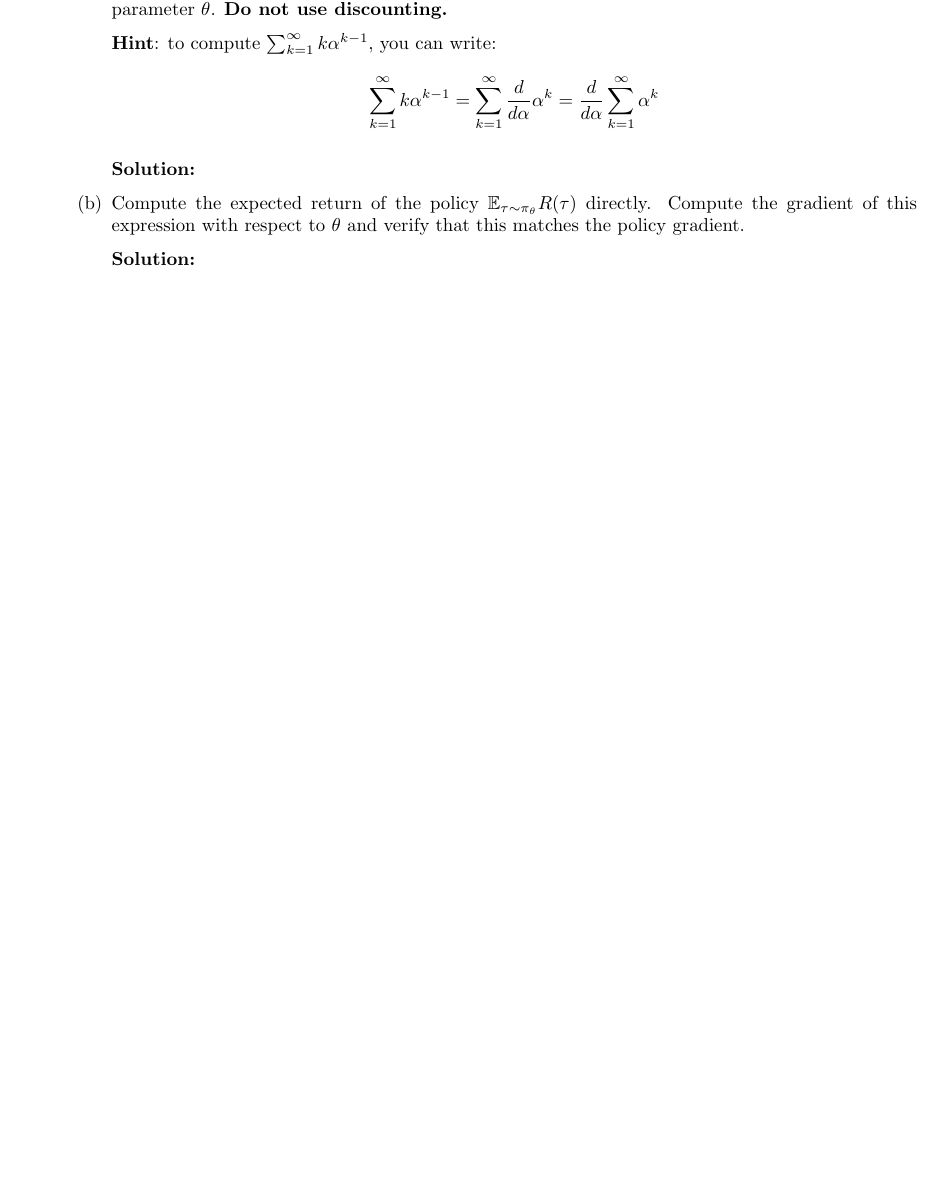
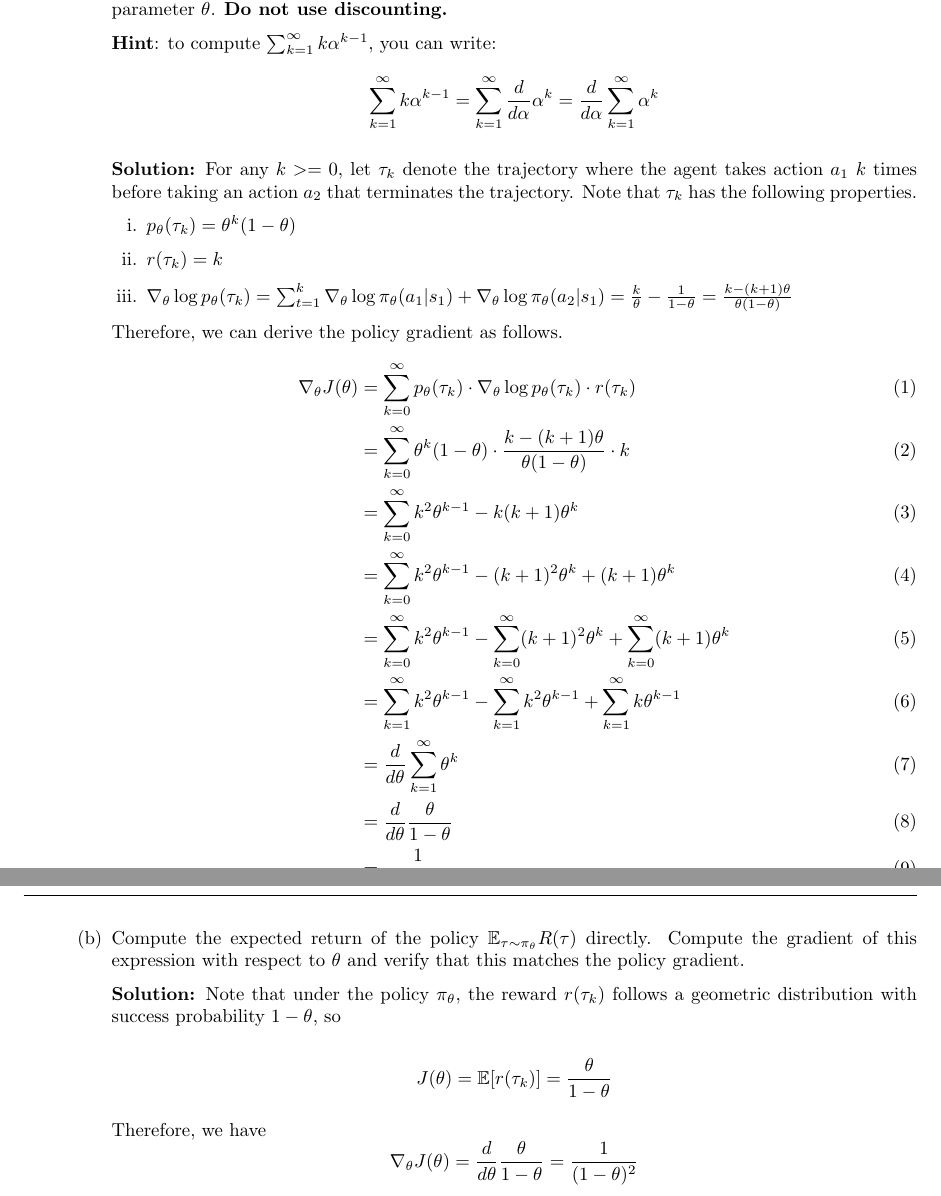
Before and after one commit to mingfei-li/berkeley-deeprl-homework, a LaTeX problem sheet (hw2/hw2_template.tex): part of page 7 of 11 before the commit and two parts of pages 7 and 8 of 12 after it, the two joined at a grey line, cut so that both start at the same text, the shorter picture padded with empty space. Compiled offline with pdfLaTeX.

```diff
--- a/hw2/hw2_template.tex
+++ b/hw2/hw2_template.tex
@@ -202,11 +208,35 @@
     \textbf{Hint}: to compute $\sum_{k=1}^\infty k\alpha^{k-1}$, you can write:
     \[\sum_{k=1}^\infty k\alpha^{k-1} = \sum_{k=1}^\infty \frac{d}{d\alpha}\alpha^k = \frac{d}{d\alpha}\sum_{k=1}^\infty\alpha^k\]
 
-\textbf{Solution:}
+\textbf{Solution:} For any $k >= 0$, let $\tau_k$ denote the trajectory where the agent takes action $a_1$ $k$ times before taking an action $a_2$ that terminates the trajectory. Note that $\tau_k$ has the following properties.
+\begin{enumerate}
+    \item $p_\theta(\tau_k) = \theta^k(1-\theta)$
+    \item $r(\tau_k) = k$
+    \item $\nabla_\theta \log p_\theta(\tau_k) = \sum_{t=1}^k \nabla_\theta \log \pi_\theta(a_1 | s_1) + \nabla_\theta \log \pi_\theta(a_2 | s_1) = \frac{k}{\theta} - \frac{1}{1 - \theta} = \frac{k - (k+1)\theta}{\theta(1-\theta)}$
+\end{enumerate}
+
+Therefore, we can derive the policy gradient as follows.
+\begin{align}
+\nabla_\theta J(\theta) &= \sum_{k=0}^{\infty} p_\theta(\tau_k) \cdot \nabla_\theta \log p_\theta(\tau_k) \cdot r(\tau_k) \\
+&= \sum_{k=0}^{\infty} \theta^k(1-\theta) \cdot \frac{k - (k+1)\theta}{\theta(1-\theta)} \cdot k \\
+&= \sum_{k=0}^{\infty} k^2\theta^{k-1} - k(k+1)\theta^k \\
+&= \sum_{k=0}^{\infty} k^2\theta^{k-1} - (k+1)^2\theta^k + (k+1)\theta^k \\
+&= \sum_{k=0}^{\infty} k^2\theta^{k-1} - \sum_{k=0}^{\infty}(k+1)^2\theta^k + \sum_{k=0}^{\infty}(k+1)\theta^k \\
+&= \sum_{k=1}^{\infty} k^2\theta^{k-1} - \sum_{k=1}^{\infty} k^2\theta^{k-1} + \sum_{k=1}^{\infty}k\theta^{k-1} \\
+&= \frac{d}{d\theta}\sum_{k=1}^{\infty}\theta^k \\
+&= \frac{d}{d\theta}\frac{\theta}{1-\theta} \\
+&= \frac{1}{(1-\theta)^2}
+\end{align}
 
     \item \label{exact_gradient} Compute the expected return of the policy $\E_{\tau \sim \pi_\theta} R(\tau)$ directly. Compute the gradient of this expression with respect to $\theta$ and verify that this matches the policy gradient.
 
 \textbf{Solution:}
+Note that under the policy $\pi_\theta$, the reward $r(\tau_k)$ follows a geometric distribution with success probability $1 - \theta$, so
+
+\[J(\theta) = \mathbb{E}[r(\tau_k)] = \frac{\theta}{1 - \theta}\]
+
+Therefore, we have
+\[\nabla_\theta J(\theta) = \frac{d}{d\theta} \frac{\theta}{1 - \theta} = \frac{1}{(1-\theta)^2} \]
 
 \end{enumerate}
 \newpage
```
Also changed, not shown: hw2/hw2_template.pdf, hw2/q7_avg_eval_return.png (added), hw2/hw2_template.tex (6 more changed lines), 4 other files.
